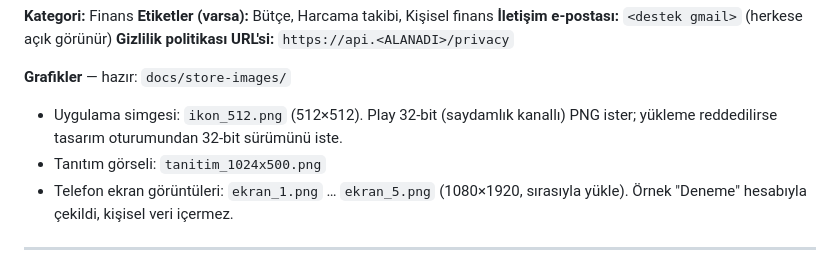
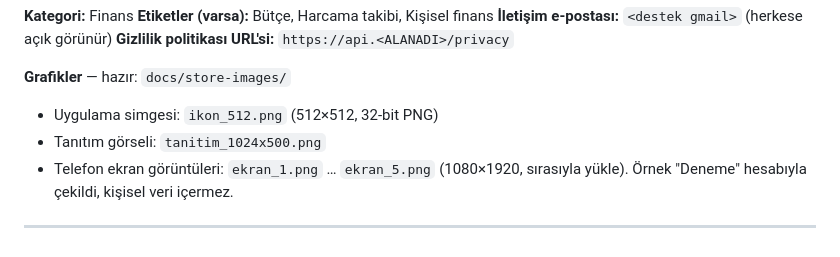
Before and after one commit to androcoderr/finance_app-, a Markdown page: docs/PLAY_CONSOLE.md, the part around the change. Drawn GitHub-style.

Commit message:
Rehber: ikon 32-bit notu güncellendi
Co-Authored-By: Claude Opus 5.5 <noreply@anthropic.com>

```diff
--- a/docs/PLAY_CONSOLE.md
+++ b/docs/PLAY_CONSOLE.md
@@ -55,8 +55,7 @@ Sorun ve önerilerin için: <destek e-postası>
 **Gizlilik politikası URL'si:** `https://api.<ALANADI>/privacy`
 
 **Grafikler** — hazır: `docs/store-images/`
-- Uygulama simgesi: `ikon_512.png` (512×512). Play 32-bit (saydamlık kanallı) PNG ister; yükleme reddedilirse
-  tasarım oturumundan 32-bit sürümünü iste.
+- Uygulama simgesi: `ikon_512.png` (512×512, 32-bit PNG)
 - Tanıtım görseli: `tanitim_1024x500.png`
 - Telefon ekran görüntüleri: `ekran_1.png` … `ekran_5.png` (1080×1920, sırasıyla yükle). Örnek "Deneme"
   hesabıyla çekildi, kişisel veri içermez.
```
